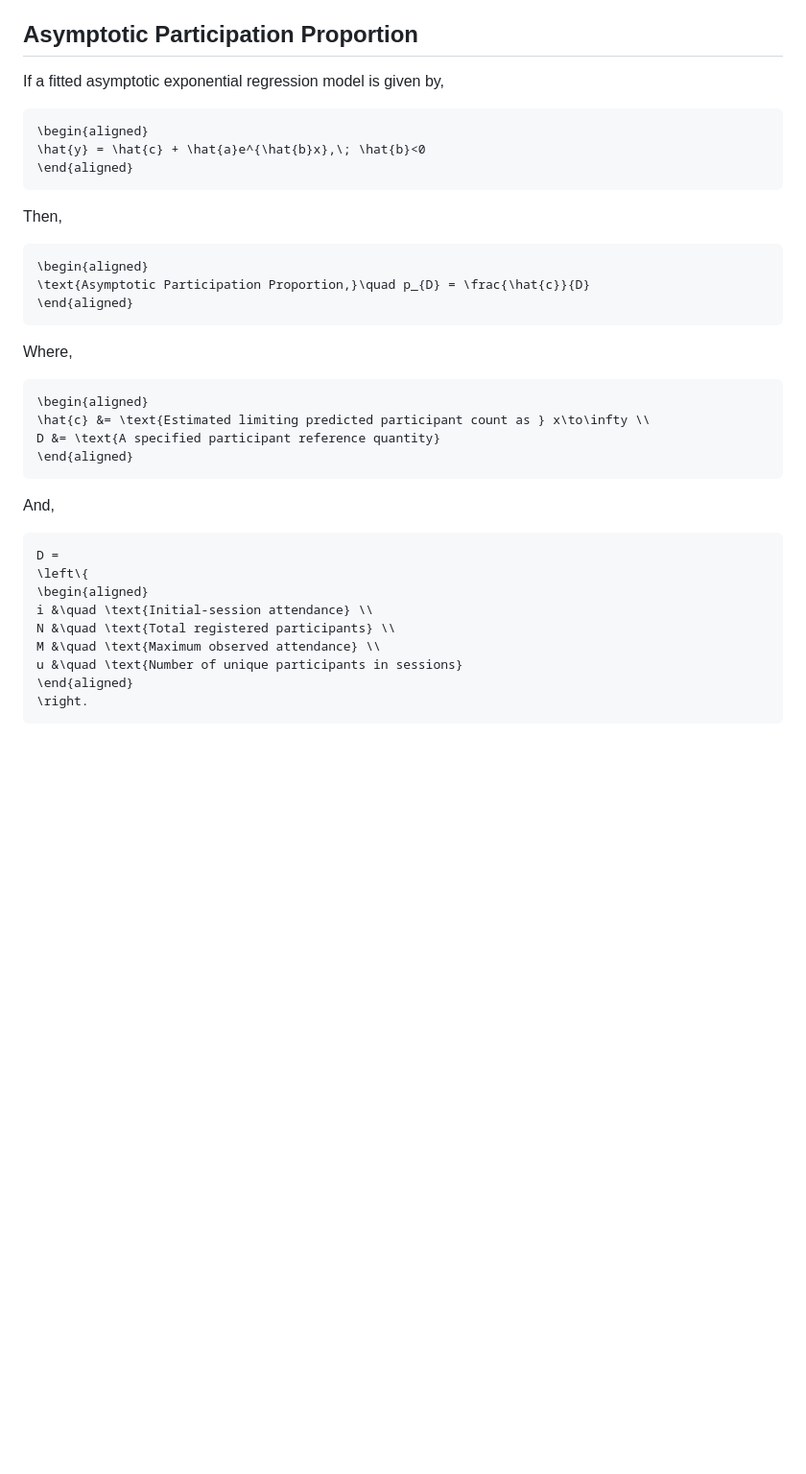
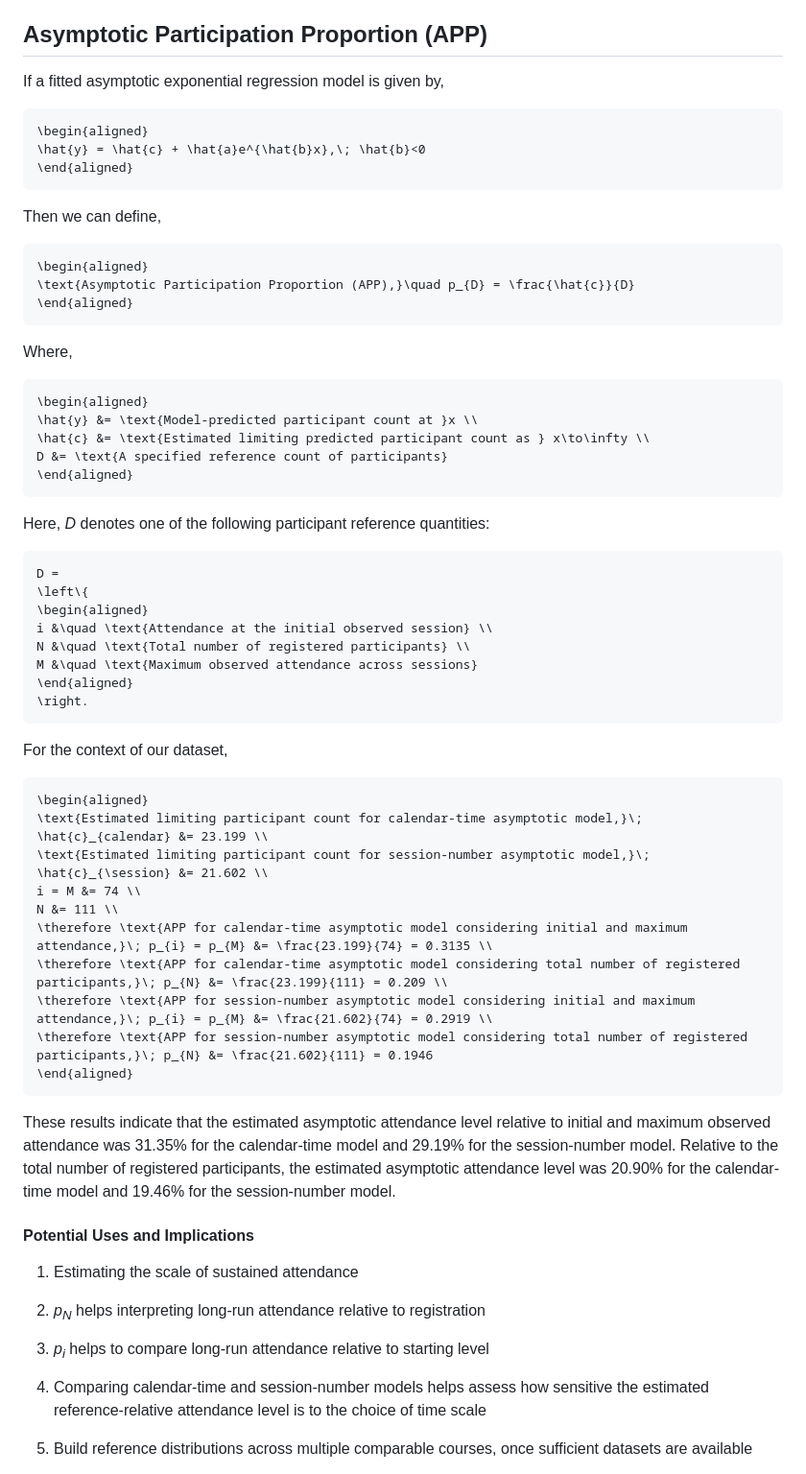
Before and after one commit to Shah-Md-Tasrif-Rahman/R_Attendance_CUSPC_SPSS_2026, a Markdown page: README.md, the part around one of its changes. Shown at 96% size. Rendered like a GitHub page; blank space fills up the shorter version.

Commit message:
Updated APP section

````diff
--- a/README.md
+++ b/README.md
@@ -446,7 +446,7 @@ Although the SPSS course dataset analyzed in this project doesn't represent a MO
 
 **Taken together, these studies document patterns of declining participation and subsequent stabilization in MOOCs. In this project, the asymptotic exponential regression model provided a substantially better fit than the linear and ordinary exponential regression models, yielding an estimated non-zero asymptote that represents the model-implied limiting attendance level. Building on this result, the project proposes an *Asymptotic Participation Proportion*, a model-derived measure expressing the estimated long-term attendance level relative to a specified participant reference population. This measure offers a model-based summary of the attendance trajectory, complementing conventional measures of course completion and individual persistence.**
 
-## Asymptotic Participation Proportion
+## Asymptotic Participation Proportion (APP)
 
 If a fitted asymptotic exponential regression model is given by,
 ```math
@@ -454,28 +454,57 @@ If a fitted asymptotic exponential regression model is given by,
 \hat{y} = \hat{c} + \hat{a}e^{\hat{b}x},\; \hat{b}<0
 \end{aligned}
 ```
-Then,
+Then we can define,
 ```math
 \begin{aligned}
-\text{Asymptotic Participation Proportion,}\quad p_{D} = \frac{\hat{c}}{D}
+\text{Asymptotic Participation Proportion (APP),}\quad p_{D} = \frac{\hat{c}}{D}
 \end{aligned}
 ```
 Where,
 ```math
 \begin{aligned}
+\hat{y} &= \text{Model-predicted participant count at }x \\
 \hat{c} &= \text{Estimated limiting predicted participant count as } x\to\infty \\
-D &= \text{A specified participant reference quantity}
+D &= \text{A specified reference count of participants}
 \end{aligned}
 ```
-And,
+Here, *D* denotes one of the following participant reference quantities:
 ```math
 D =
 \left\{
 \begin{aligned}
-i &\quad \text{Initial-session attendance} \\
-N &\quad \text{Total registered participants} \\
-M &\quad \text{Maximum observed attendance} \\
-u &\quad \text{Number of unique participants in sessions}
+i &\quad \text{Attendance at the initial observed session} \\
+N &\quad \text{Total number of registered participants} \\
+M &\quad \text{Maximum observed attendance across sessions}
 \end{aligned}
 \right.
 ```
+
+For the context of our dataset,
+```math
+\begin{aligned}
+\text{Estimated limiting participant count for calendar-time asymptotic model,}\; \hat{c}_{calendar} &= 23.199 \\
+\text{Estimated limiting participant count for session-number asymptotic model,}\; \hat{c}_{\session} &= 21.602 \\
+i = M &= 74 \\
+N &= 111 \\
+\therefore \text{APP for calendar-time asymptotic model considering initial and maximum attendance,}\; p_{i} = p_{M} &= \frac{23.199}{74} = 0.3135 \\
+\therefore \text{APP for calendar-time asymptotic model considering total number of registered participants,}\; p_{N} &= \frac{23.199}{111} = 0.209 \\
+\therefore \text{APP for session-number asymptotic model considering initial and maximum attendance,}\; p_{i} = p_{M} &= \frac{21.602}{74} = 0.2919 \\
+\therefore \text{APP for session-number asymptotic model considering total number of registered participants,}\; p_{N} &= \frac{21.602}{111} = 0.1946
+\end{aligned}
+```
+
+These results indicate that the estimated asymptotic attendance level relative to initial and maximum observed attendance was 31.35% for the calendar-time model and 29.19% for the session-number model. Relative to the total number of registered participants, the estimated asymptotic attendance level was 20.90% for the calendar-time model and 19.46% for the session-number model.
+
+#### Potential Uses and Implications
+
+1. Estimating the scale of sustained attendance
+
+2. *p<sub>N</sub>* helps interpreting long-run attendance relative to registration
+
+3. *p<sub>i</sub>* helps to compare long-run attendance relative to starting level
+
+4. Comparing calendar-time and session-number models helps assess how sensitive the estimated reference-relative attendance level is to the choice of time scale
+
+5. Build reference distributions across multiple comparable courses, once sufficient datasets are available
+
````
Also changed, not shown: other parts of README.md (+15 -0 lines).
